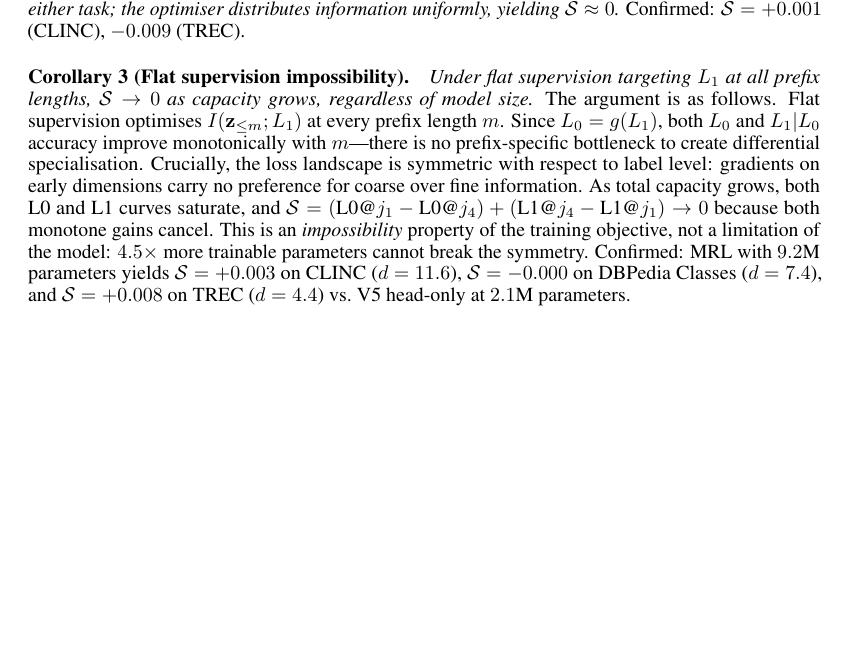
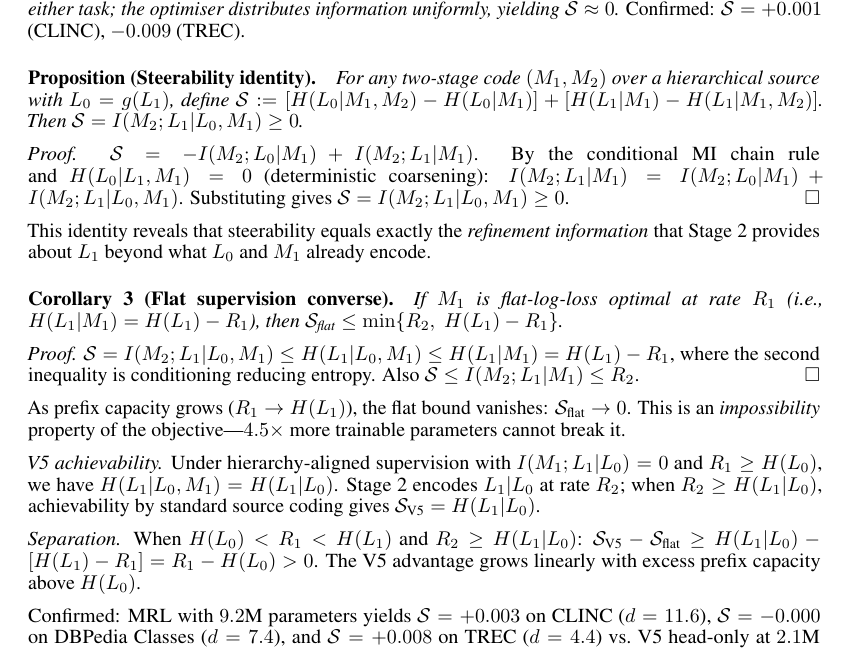
Before and after one commit to dl1683/ai-moonshots, a LaTeX paper (moonshot-fractal-embeddings/paper/fractal_embeddings.tex): part of page 13 of 19 before the commit and part of page 13 of 20 after it, cut so that both start at the same text, the shorter picture padded with empty space. Compiled offline with pdfLaTeX.

Commit message:
Add formal steerability identity and converse bound theorem
S = I(M2; L1|L0, M1): steerability equals refinement info from Stage 2.
Flat bound: S_flat <= H(L1) - R1 (vanishes with capacity).
V5 achieves S_V5 = H(L1|L0), separation >= R1 - H(L0).
Validated by two independent Codex (GPT-5.3) cross-checks.

Committed by Devansh
Co-Authored-By: Claude Opus 4.6 <noreply@anthropic.com>

```diff
--- a/moonshot-fractal-embeddings/paper/fractal_embeddings.tex
+++ b/moonshot-fractal-embeddings/paper/fractal_embeddings.tex
@@ -644,14 +644,40 @@ Confirmed: $\steer = -0.018$ (CLINC), $-0.025$ (TREC).
 \emph{Under uniform multi-task supervision, no prefix is privileged for either task; the optimiser distributes information uniformly, yielding $\steer \approx 0$.}
 Confirmed: $\steer = +0.001$ (CLINC), $-0.009$ (TREC).
 
-\paragraph{Corollary 3 (Flat supervision impossibility).}
-\emph{Under flat supervision targeting $L_1$ at all prefix lengths, $\steer \rightarrow 0$ as capacity grows, regardless of model size.}
-The argument is as follows.
-Flat supervision optimises $I(\mathbf{z}_{\leq m}; L_1)$ at every prefix length $m$.
-Since $L_0 = g(L_1)$, both $L_0$ and $L_1|L_0$ accuracy improve monotonically with $m$---there is no prefix-specific bottleneck to create differential specialisation.
-Crucially, the loss landscape is symmetric with respect to label level: gradients on early dimensions carry no preference for coarse over fine information.
-As total capacity grows, both L0 and L1 curves saturate, and $\steer = (\text{L0@}j_1 - \text{L0@}j_4) + (\text{L1@}j_4 - \text{L1@}j_1) \rightarrow 0$ because both monotone gains cancel.
-This is an \emph{impossibility} property of the training objective, not a limitation of the model: $4.5\times$ more trainable parameters cannot break the symmetry.
+\paragraph{Proposition (Steerability identity).}
+\emph{For any two-stage code $(M_1, M_2)$ over a hierarchical source with $L_0 = g(L_1)$, define
+$\steer := [H(L_0|M_1,M_2) - H(L_0|M_1)] + [H(L_1|M_1) - H(L_1|M_1,M_2)]$.
+Then $\steer = I(M_2; L_1 | L_0, M_1) \geq 0$.}
+
+\emph{Proof.}
+$\steer = -I(M_2; L_0|M_1) + I(M_2; L_1|M_1)$.
+By the conditional MI chain rule and $H(L_0|L_1, M_1) = 0$ (deterministic coarsening):
+$I(M_2; L_1|M_1) = I(M_2; L_0|M_1) + I(M_2; L_1|L_0, M_1)$.
+Substituting gives $\steer = I(M_2; L_1|L_0, M_1) \geq 0$.\hfill$\square$
+
+This identity reveals that steerability equals exactly the \emph{refinement information} that Stage~2 provides about $L_1$ beyond what $L_0$ and $M_1$ already encode.
+
+\paragraph{Corollary 3 (Flat supervision converse).}
+\emph{If $M_1$ is flat-log-loss optimal at rate $R_1$ (i.e., $H(L_1|M_1) = H(L_1) - R_1$), then
+$\steer_\text{flat} \leq \min\{R_2,\; H(L_1) - R_1\}$.}
+
+\emph{Proof.}
+$\steer = I(M_2; L_1|L_0, M_1) \leq H(L_1|L_0, M_1) \leq H(L_1|M_1) = H(L_1) - R_1$,
+where the second inequality is conditioning reducing entropy.
+Also $\steer \leq I(M_2; L_1|M_1) \leq R_2$.\hfill$\square$
+
+As prefix capacity grows ($R_1 \to H(L_1)$), the flat bound vanishes: $\steer_\text{flat} \to 0$.
+This is an \emph{impossibility} property of the objective---$4.5\times$ more trainable parameters cannot break it.
+
+\emph{V5 achievability.}
+Under hierarchy-aligned supervision with $I(M_1; L_1|L_0) = 0$ and $R_1 \geq H(L_0)$, we have $H(L_1|L_0, M_1) = H(L_1|L_0)$.
+Stage~2 encodes $L_1|L_0$ at rate $R_2$; when $R_2 \geq H(L_1|L_0)$, achievability by standard source coding gives $\steer_\text{V5} = H(L_1|L_0)$.
+
+\emph{Separation.}
+When $H(L_0) < R_1 < H(L_1)$ and $R_2 \geq H(L_1|L_0)$:
+$\steer_\text{V5} - \steer_\text{flat} \geq H(L_1|L_0) - [H(L_1) - R_1] = R_1 - H(L_0) > 0$.
+The V5 advantage grows linearly with excess prefix capacity above $H(L_0)$.
+
 Confirmed: MRL with $9.2$M parameters yields $\steer = +0.003$ on CLINC ($d = 11.6$), $\steer = -0.000$ on DBPedia Classes ($d = 7.4$), and $\steer = +0.008$ on TREC ($d = 4.4$) vs.\ V5 head-only at $2.1$M parameters.
 
 \paragraph{Theorem 2 (Goldilocks capacity--demand matching, informal).}
```
